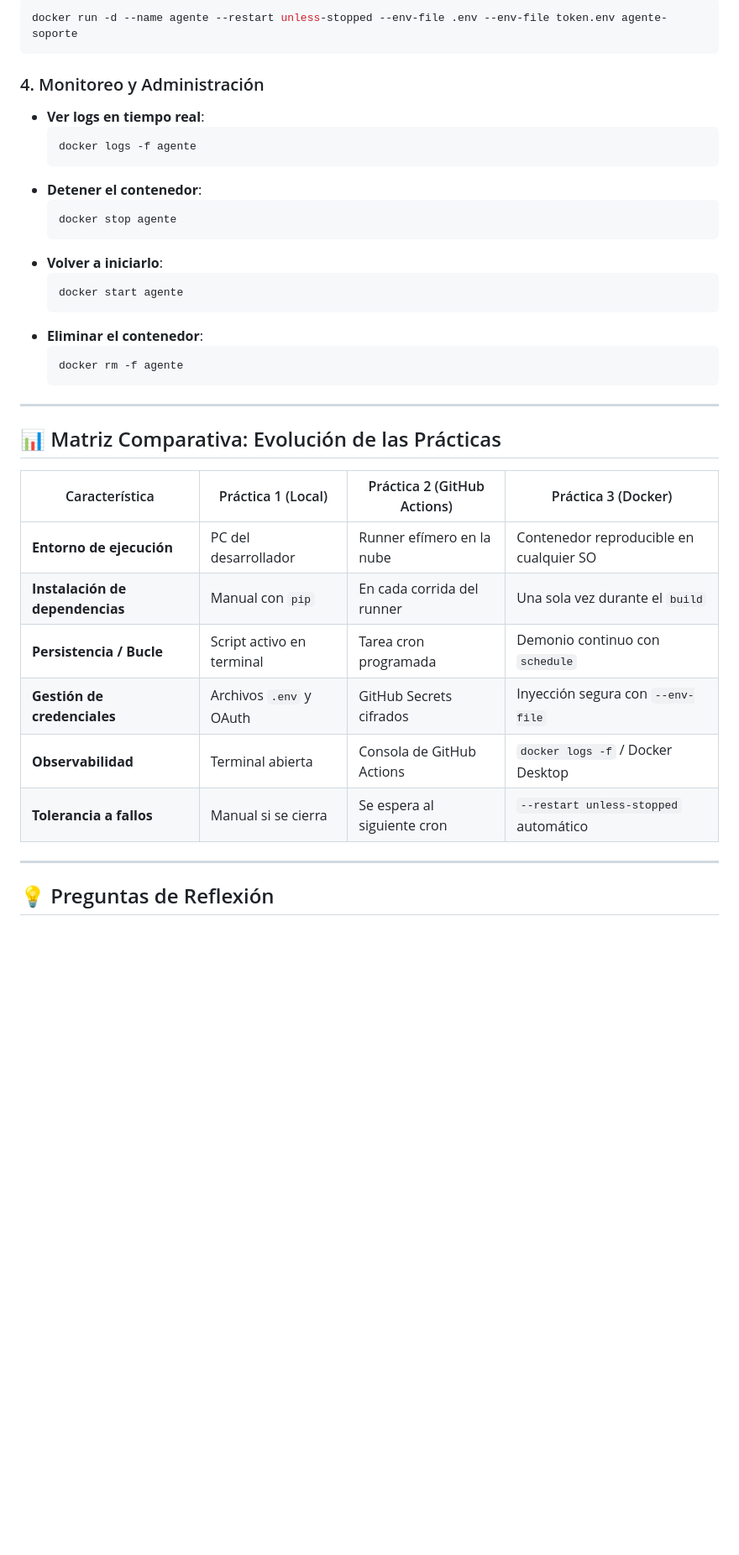
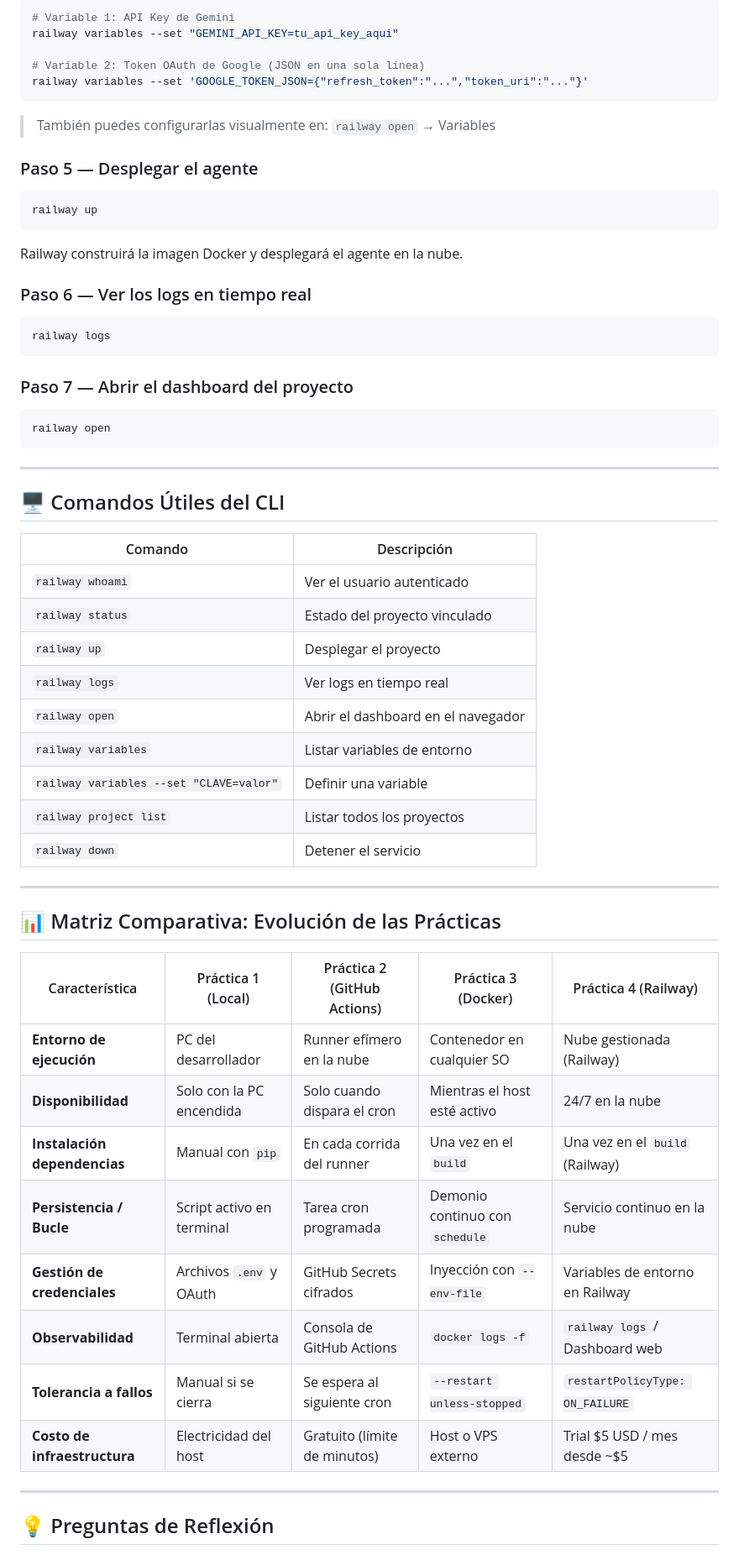
Before and after one commit to JECR2005/DAI_Practica_Railway, a Markdown page: README.md, the part around one of its changes. Shown at 84% size. GitHub-like rendering; blank space fills up the shorter version.

````diff
--- a/README.md
+++ b/README.md
@@ -165,37 +166,59 @@ Corre el agente de forma persistente como un microservicio que revisa la hoja ca
 ```bash
-docker run -d --name agente --restart unless-stopped --env-file .env --env-file token.env agente-soporte
+# Variable 1: API Key de Gemini
+railway variables --set "GEMINI_API_KEY=tu_api_key_aqui"
+
+# Variable 2: Token OAuth de Google (JSON en una sola línea)
+railway variables --set 'GOOGLE_TOKEN_JSON={"refresh_token":"...","token_uri":"..."}'
 ```
 
-### 4. Monitoreo y Administración
-- **Ver logs en tiempo real**:
-  ```bash
-  docker logs -f agente
-  ```
-- **Detener el contenedor**:
-  ```bash
-  docker stop agente
-  ```
-- **Volver a iniciarlo**:
-  ```bash
-  docker start agente
-  ```
-- **Eliminar el contenedor**:
-  ```bash
-  docker rm -f agente
-  ```
+> También puedes configurarlas visualmente en: `railway open` → Variables
+
+### Paso 5 — Desplegar el agente
+```bash
+railway up
+```
+Railway construirá la imagen Docker y desplegará el agente en la nube.
+
+### Paso 6 — Ver los logs en tiempo real
+```bash
+railway logs
+```
+
+### Paso 7 — Abrir el dashboard del proyecto
+```bash
+railway open
+```
+
+---
+
+## 🖥️ Comandos Útiles del CLI
+
+| Comando | Descripción |
+|---------|-------------|
+| `railway whoami` | Ver el usuario autenticado |
+| `railway status` | Estado del proyecto vinculado |
+| `railway up` | Desplegar el proyecto |
+| `railway logs` | Ver logs en tiempo real |
+| `railway open` | Abrir el dashboard en el navegador |
+| `railway variables` | Listar variables de entorno |
+| `railway variables --set "CLAVE=valor"` | Definir una variable |
+| `railway project list` | Listar todos los proyectos |
+| `railway down` | Detener el servicio |
 
 ---
 
 ## 📊 Matriz Comparativa: Evolución de las Prácticas
 
-| Característica | Práctica 1 (Local) | Práctica 2 (GitHub Actions) | Práctica 3 (Docker) |
-|---|---|---|---|
-| **Entorno de ejecución** | PC del desarrollador | Runner efímero en la nube | Contenedor reproducible en cualquier SO |
-| **Instalación de dependencias** | Manual con `pip` | En cada corrida del runner | Una sola vez durante el `build` |
-| **Persistencia / Bucle** | Script activo en terminal | Tarea cron programada | Demonio continuo con `schedule` |
-| **Gestión de credenciales** | Archivos `.env` y OAuth | GitHub Secrets cifrados | Inyección segura con `--env-file` |
-| **Observabilidad** | Terminal abierta | Consola de GitHub Actions | `docker logs -f` / Docker Desktop |
-| **Tolerancia a fallos** | Manual si se cierra | Se espera al siguiente cron | `--restart unless-stopped` automático |
+| Característica | Práctica 1 (Local) | Práctica 2 (GitHub Actions) | Práctica 3 (Docker) | Práctica 4 (Railway) |
+|---|---|---|---|---|
+| **Entorno de ejecución** | PC del desarrollador | Runner efímero en la nube | Contenedor en cualquier SO | Nube gestionada (Railway) |
+| **Disponibilidad** | Solo con la PC encendida | Solo cuando dispara el cron | Mientras el host esté activo | 24/7 en la nube |
+| **Instalación dependencias** | Manual con `pip` | En cada corrida del runner | Una vez en el `build` | Una vez en el `build` (Railway) |
+| **Persistencia / Bucle** | Script activo en terminal | Tarea cron programada | Demonio continuo con `schedule` | Servicio continuo en la nube |
+| **Gestión de credenciales** | Archivos `.env` y OAuth | GitHub Secrets cifrados | Inyección con `--env-file` | Variables de entorno en Railway |
+| **Observabilidad** | Terminal abierta | Consola de GitHub Actions | `docker logs -f` | `railway logs` / Dashboard web |
+| **Tolerancia a fallos** | Manual si se cierra | Se espera al siguiente cron | `--restart unless-stopped` | `restartPolicyType: ON_FAILURE` |
+| **Costo de infraestructura** | Electricidad del host | Gratuito (límite de minutos) | Host o VPS externo | Trial $5 USD / mes desde ~$5 |
 
 ---
 
````
Also changed, not shown: other parts of README.md (+113 -112 lines).
